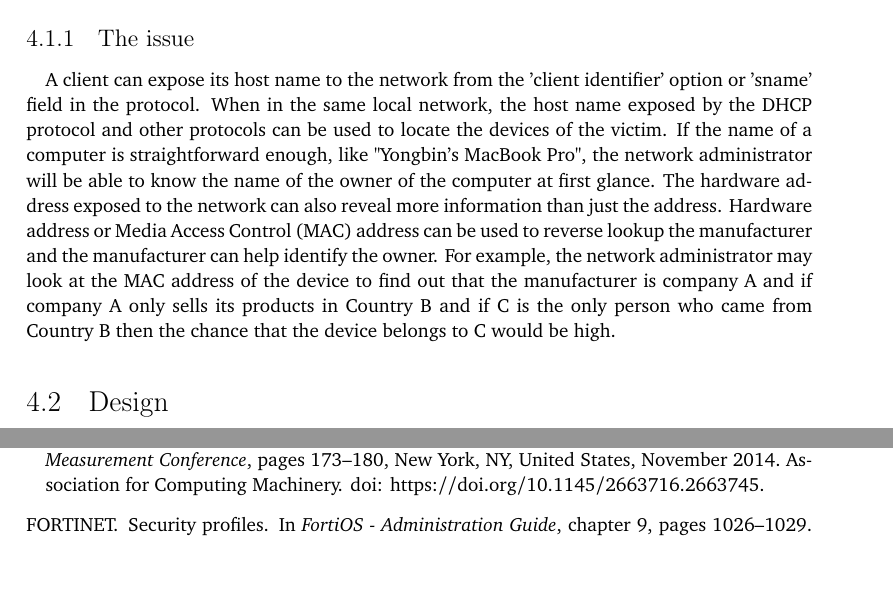
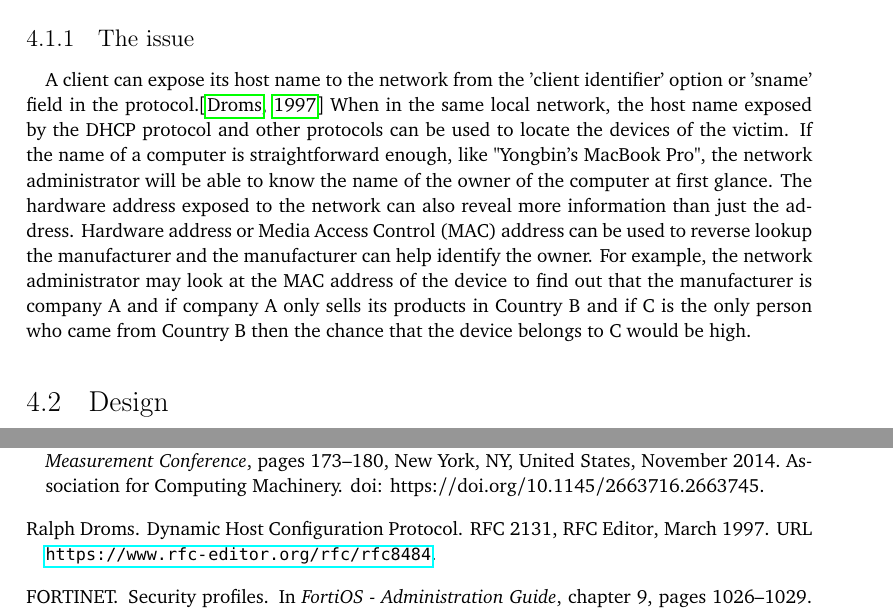
Before and after one commit to YongBinnnnnnnnnnnnnnnnnnnnnnnnnnnnnnnnn/hood, a LaTeX thesis (paper/paper.tex, which reads paper/biblio.bib): two parts of pages 27 and 71 of 71 before the commit and two parts of pages 27 and 71 of 72 after it, joined at a grey line, cut so that both start at the same text, the shorter picture padded with empty space. Compiled offline with pdfLaTeX.

Commit message:
paper: add ref to rfc DHCP

```diff
--- a/paper/biblio.bib
+++ b/paper/biblio.bib
@@ -93,3 +93,11 @@
   url         = {https://www.rfc-editor.org/rfc/rfc8484}
 }
 
+@techreport{rfc:dhcp,
+  author      = {Ralph Droms},
+  title       = {{Dynamic Host Configuration Protocol}},
+  howpulished = {Internet Request for Comments},
+  type        = {{RFC}},
+  number      = 2131,
+  year        = {1997},
+  month       = {March},
--- a/paper/paper.tex
+++ b/paper/paper.tex
@@ -222,7 +222,7 @@ DHCP is widely used to dynamically assign an IP address to a new device connecte
 
 \subsection{The issue}
 \paragraph{}
-A client can expose its host name to the network from the 'client identifier' option or 'sname' field in the protocol. When in the same local network, the host name exposed by the DHCP protocol and other protocols can be used to locate the devices of the victim. If the name of a computer is straightforward enough, like "Yongbin's MacBook Pro", the network administrator will be able to know the name of the owner of the computer at first glance. The hardware address exposed to the network can also reveal more information than just the address. Hardware address or Media Access Control (MAC) address can be used to reverse lookup the manufacturer and the manufacturer can help identify the owner. For example, the network administrator may look at the MAC address of the device to find out that the manufacturer is company A and if company A only sells its products in Country B and if C is the only person who came from Country B then the chance that the device belongs to C would be high.
+A client can expose its host name to the network from the 'client identifier' option or 'sname' field in the protocol.\citep{rfc:dhcp} When in the same local network, the host name exposed by the DHCP protocol and other protocols can be used to locate the devices of the victim. If the name of a computer is straightforward enough, like "Yongbin's MacBook Pro", the network administrator will be able to know the name of the owner of the computer at first glance. The hardware address exposed to the network can also reveal more information than just the address. Hardware address or Media Access Control (MAC) address can be used to reverse lookup the manufacturer and the manufacturer can help identify the owner. For example, the network administrator may look at the MAC address of the device to find out that the manufacturer is company A and if company A only sells its products in Country B and if C is the only person who came from Country B then the chance that the device belongs to C would be high.
 
 \section{Design}
 \paragraph{}
```
Also changed, not shown: paper/biblio.bib (14 more changed lines).
